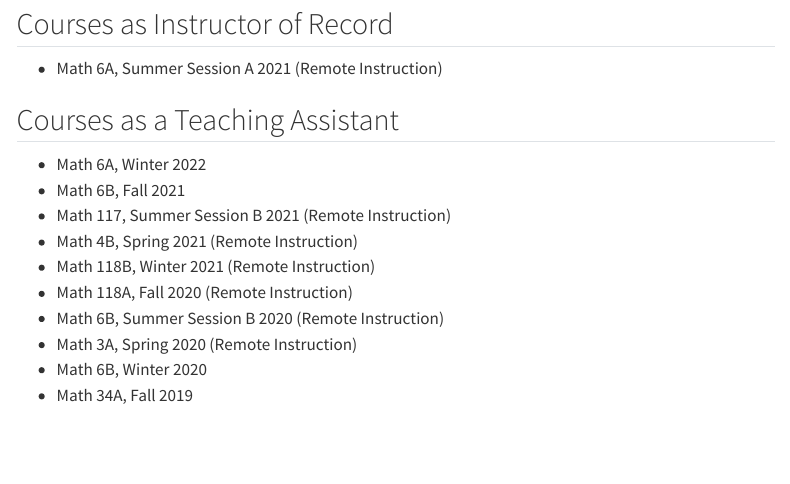
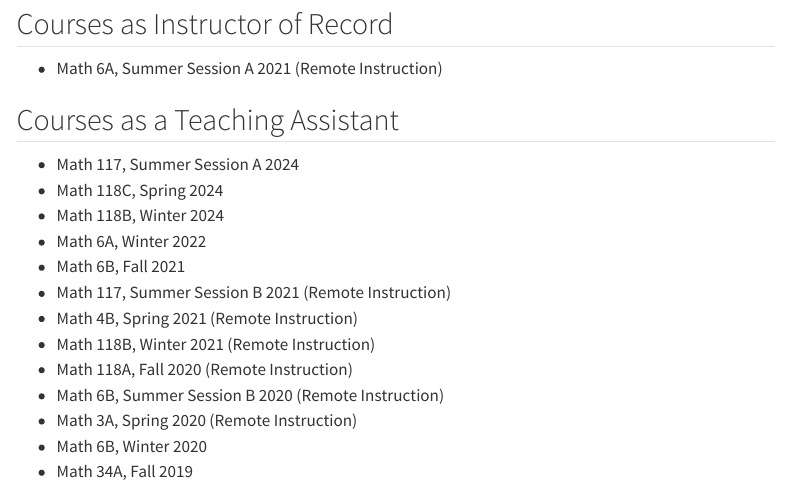
Before and after one commit to ZachWagner/zachwagner.github.io, a Quarto document (Teaching.qmd): the page in a window 1100 px wide, from 80 px down. Rendered offline with R 4.5, knitr and Pandoc in place of Quarto, with nearby package versions; menus at the side of the page are left out.

Commit message:
Add teaching experience

```diff
--- a/Teaching.qmd
+++ b/Teaching.qmd
@@ -9,6 +9,9 @@ sidebar: false
 
 ## Courses as a Teaching Assistant
 
+* Math 117, Summer Session A 2024
+* Math 118C, Spring 2024
+* Math 118B, Winter 2024
 * Math 6A, Winter 2022
 * Math 6B, Fall 2021
 * Math 117, Summer Session B 2021 (Remote Instruction)
```
Also changed, not shown: index.qmd (+1 -1 lines), 1 other file.
